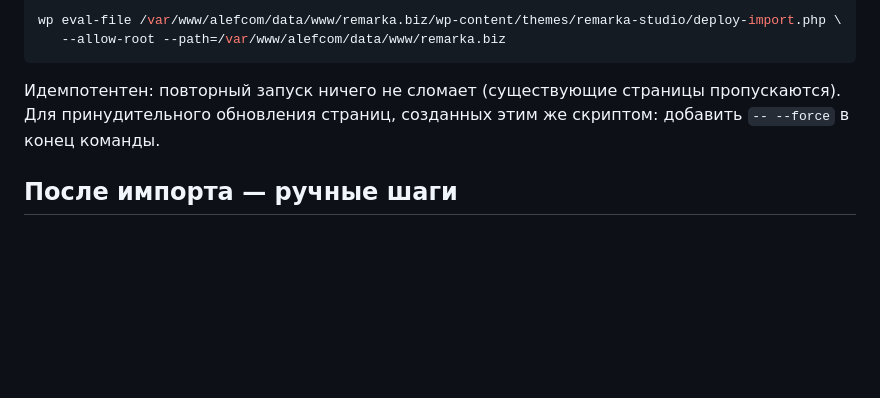
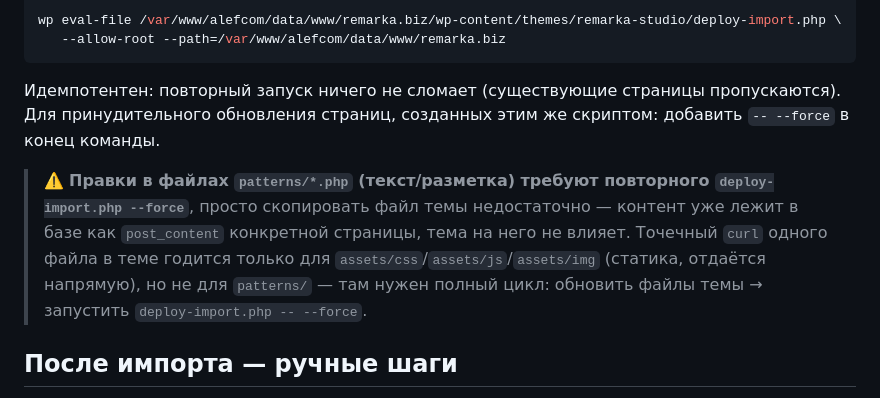
Before and after one commit to alefcom1/studio, a Markdown page: docs/deploy-ssh.md, the part around the change. Drawn GitHub-style; blank space fills up the shorter version.

Commit message:
Document that pattern-content edits require deploy-import.php --force
A plain file curl only refreshes theme assets, not already-created
page content in the database — that needs a forced re-run of the
import script.

```diff
--- a/docs/deploy-ssh.md
+++ b/docs/deploy-ssh.md
@@ -153,6 +153,14 @@ wp eval-file /var/www/alefcom/data/www/remarka.biz/wp-content/themes/remarka-stu
 пропускаются). Для принудительного обновления страниц, созданных этим же
 скриптом: добавить `-- --force` в конец команды.
 
+> ⚠️ **Правки в файлах `patterns/*.php` (текст/разметка) требуют повторного
+> `deploy-import.php --force`**, просто скопировать файл темы недостаточно —
+> контент уже лежит в базе как `post_content` конкретной страницы, тема на
+> него не влияет. Точечный `curl` одного файла в теме годится только для
+> `assets/css`/`assets/js`/`assets/img` (статика, отдаётся напрямую), но не
+> для `patterns/` — там нужен полный цикл: обновить файлы темы → запустить
+> `deploy-import.php -- --force`.
+
 ## После импорта — ручные шаги
 
 1. Внешний вид → Настроить → загрузить логотип (астериск), настроить меню
```
